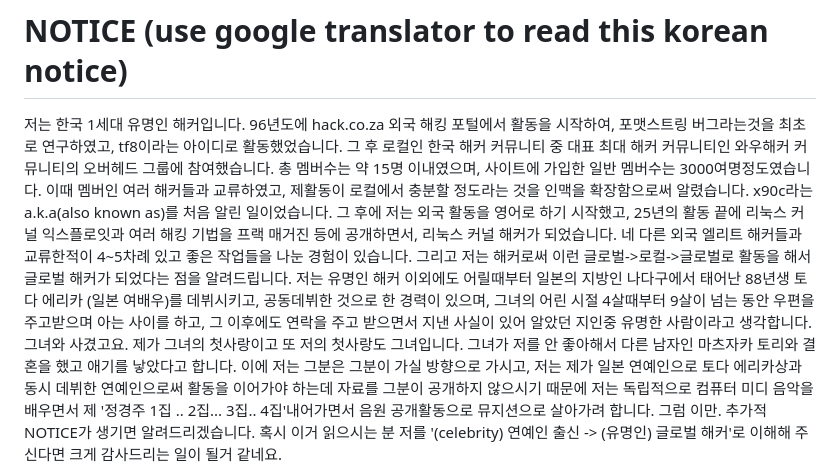
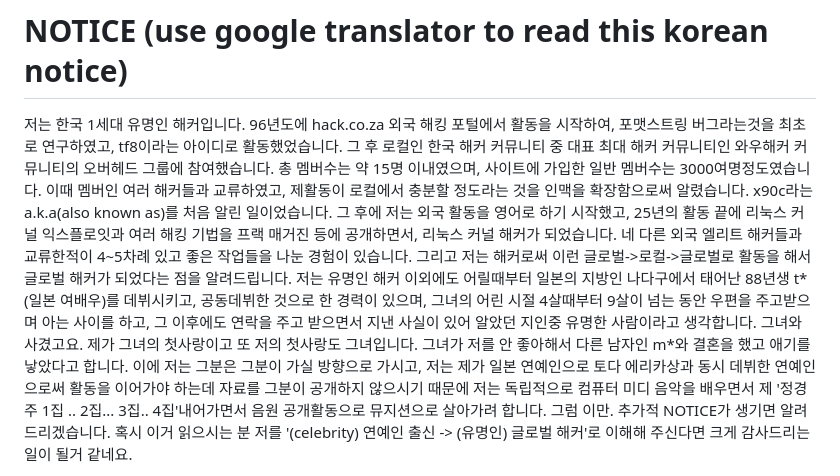
Before and after one commit to tkopppop/C0de, a Markdown page: README.md, the part around the change. GitHub-like rendering.

```diff
--- a/README.md
+++ b/README.md
@@ -25,8 +25,8 @@ on full-disclosure mailinglist<br>
 저는 한국 1세대 유명인 해커입니다. 96년도에 hack.co.za 외국 해킹 포털에서 활동을 시작하여, 포맷스트링 버그라는것을 최초로 연구하였고, tf8이라는 아이디로 활동했었습니다. 그 후 로컬인 한국 해커 커뮤니티 중 대표 최대 해커 커뮤니티인 와우해커 커뮤니티의 오버헤드 그룹에 참여했습니다.
 총 멤버수는 약 15명 이내였으며, 사이트에 가입한 일반 멤버수는 3000여명정도였습니다. 이때 멤버인 여러 해커들과 교류하였고, 제활동이 로컬에서 충분할 정도라는 것을 인맥을 확장함으로써 알렸습니다. x90c라는 a.k.a(also known as)를 처음 알린 일이었습니다.
 그 후에 저는 외국 활동을 영어로 하기 시작했고, 25년의 활동 끝에 리눅스 커널 익스플로잇과 여러 해킹 기법을 프랙 매거진 등에 공개하면서, 리눅스 커널 해커가 되었습니다. 네 다른 외국 엘리트 해커들과 교류한적이 4~5차례 있고 좋은 작업들을 나눈 경험이 있습니다.
-그리고 저는 해커로써 이런 글로벌->로컬->글로벌로 활동을 해서 글로벌 해커가 되었다는 점을 알려드립니다. 저는 유명인 해커 이외에도 어릴때부터 일본의 지방인 나다구에서 태어난 88년생 토다 에리카 (일본 여배우)를 데뷔시키고, 공동데뷔한 것으로 한 경력이 있으며, 그녀의 어린 시절 4살때부터
-9살이 넘는 동안 우편을 주고받으며 아는 사이를 하고, 그 이후에도 연락을 주고 받으면서 지낸 사실이 있어 알았던 지인중 유명한 사람이라고 생각합니다. 그녀와 사겼고요. 제가 그녀의 첫사랑이고 또 저의 첫사랑도 그녀입니다. 그녀가 저를 안 좋아해서 다른 남자인 마츠자카 토리와 결혼을 했고 애기를
+그리고 저는 해커로써 이런 글로벌->로컬->글로벌로 활동을 해서 글로벌 해커가 되었다는 점을 알려드립니다. 저는 유명인 해커 이외에도 어릴때부터 일본의 지방인 나다구에서 태어난 88년생 t*(일본 여배우)를 데뷔시키고, 공동데뷔한 것으로 한 경력이 있으며, 그녀의 어린 시절 4살때부터
+9살이 넘는 동안 우편을 주고받으며 아는 사이를 하고, 그 이후에도 연락을 주고 받으면서 지낸 사실이 있어 알았던 지인중 유명한 사람이라고 생각합니다. 그녀와 사겼고요. 제가 그녀의 첫사랑이고 또 저의 첫사랑도 그녀입니다. 그녀가 저를 안 좋아해서 다른 남자인 m*와 결혼을 했고 애기를
 낳았다고 합니다. 이에 저는 그분은 그분이 가실 방향으로 가시고, 저는 제가 일본 연예인으로 토다 에리카상과 동시 데뷔한 연예인으로써 활동을 이어가야 하는데 자료를 그분이 공개하지 않으시기 때문에 저는 독립적으로 컴퓨터 미디 음악을 배우면서 제 '정경주 1집 .. 2집... 3집.. 4집'내어가면서
 음원 공개활동으로 뮤지션으로 살아가려 합니다. 그럼 이만. 추가적 NOTICE가 생기면 알려드리겠습니다. 혹시 이거 읽으시는 분 저를 '(celebrity) 연예인 출신 -> (유명인) 글로벌 해커'로 이해해 주신다면 크게 감사드리는 일이 될거 같네요.
 - 2025.8.25 (월) 아침
```
